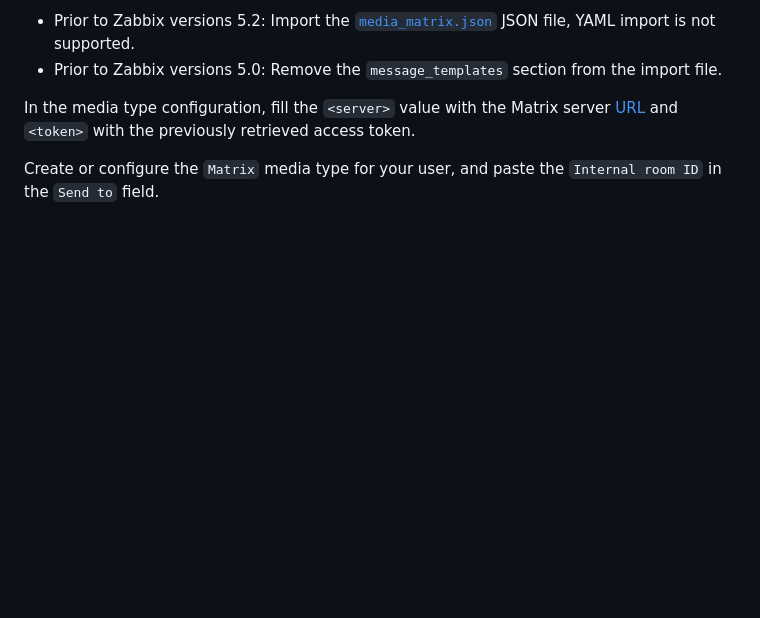
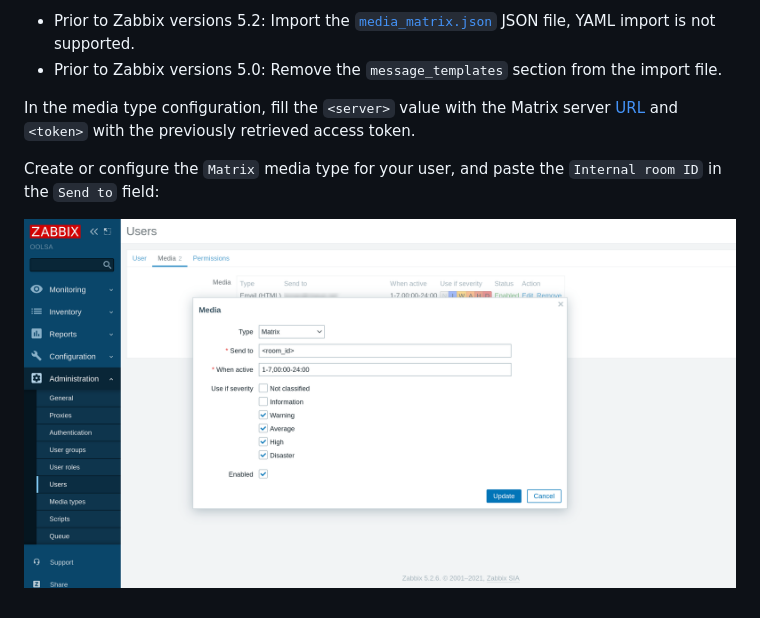
Before and after one commit to jooola/zabbix-matrix-webhook, a Markdown page: README.md, the part around the change. Drawn GitHub-style; pictures changed too: docs/zabbix_room_id1.png (added); blank space fills up the shorter version.

Commit message:
Add picture for zabbix user media settings setup

```diff
--- a/README.md
+++ b/README.md
@@ -45,4 +45,6 @@ Import the [`media_matrix.yml`](media_matrix.yml) or [`media_matrix.json`](media
 
 In the media type configuration, fill the `<server>` value with the Matrix server [URL](https://en.wikipedia.org/wiki/URL) and `<token>` with the previously retrieved access token.
 
-Create or configure the `Matrix` media type for your user, and paste the `Internal room ID` in the `Send to` field.
+Create or configure the `Matrix` media type for your user, and paste the `Internal room ID` in the `Send to` field:
+
+![](docs/zabbix_room_id1.png)
```
